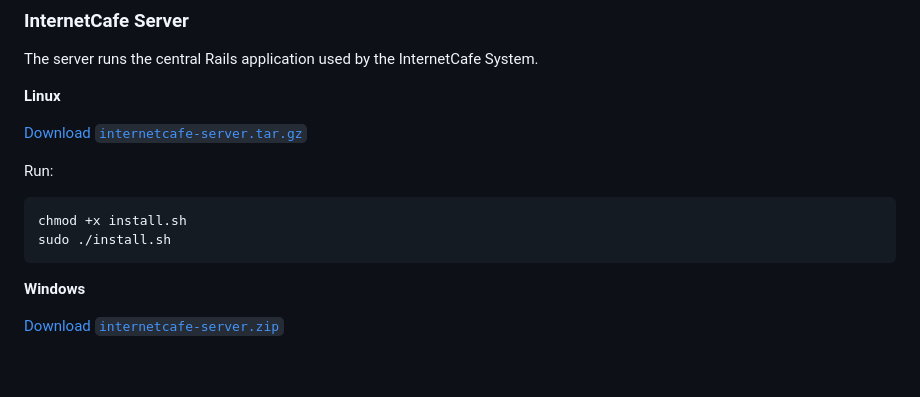
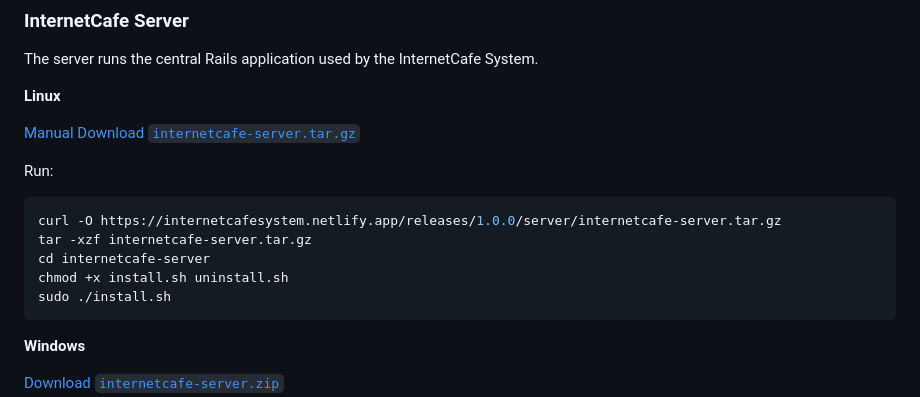
Before and after one commit to ed-dev-oc/internetcafe-system, a Markdown page: releases/1.0.0/README.md, the part around the change. Rendered like a GitHub page; blank space fills up the shorter version.

Commit message:
Enhance README Linux server download section: change link label to “Manual Download”, add curl command, extract archive, cd into directory, and set execute permissions for install and uninstall scripts

````diff
--- a/releases/1.0.0/README.md
+++ b/releases/1.0.0/README.md
@@ -20,12 +20,15 @@ The server runs the central Rails application used by the InternetCafe System.
 
 **Linux**
 
-[Download `internetcafe-server.tar.gz`](./releases/1.0.0/server/internetcafe-server.tar.gz)
+[Manual Download `internetcafe-server.tar.gz`](./releases/1.0.0/server/internetcafe-server.tar.gz)
 
 Run:
 
 ```bash
-chmod +x install.sh
+curl -O https://internetcafesystem.netlify.app/releases/1.0.0/server/internetcafe-server.tar.gz
+tar -xzf internetcafe-server.tar.gz
+cd internetcafe-server
+chmod +x install.sh uninstall.sh
 sudo ./install.sh
 ```
 
````
